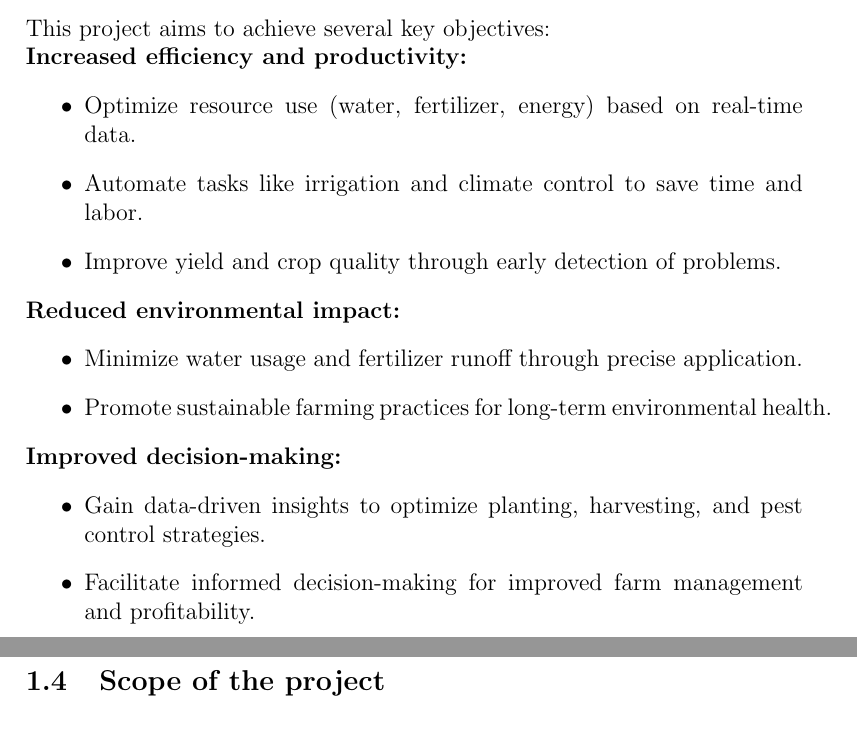
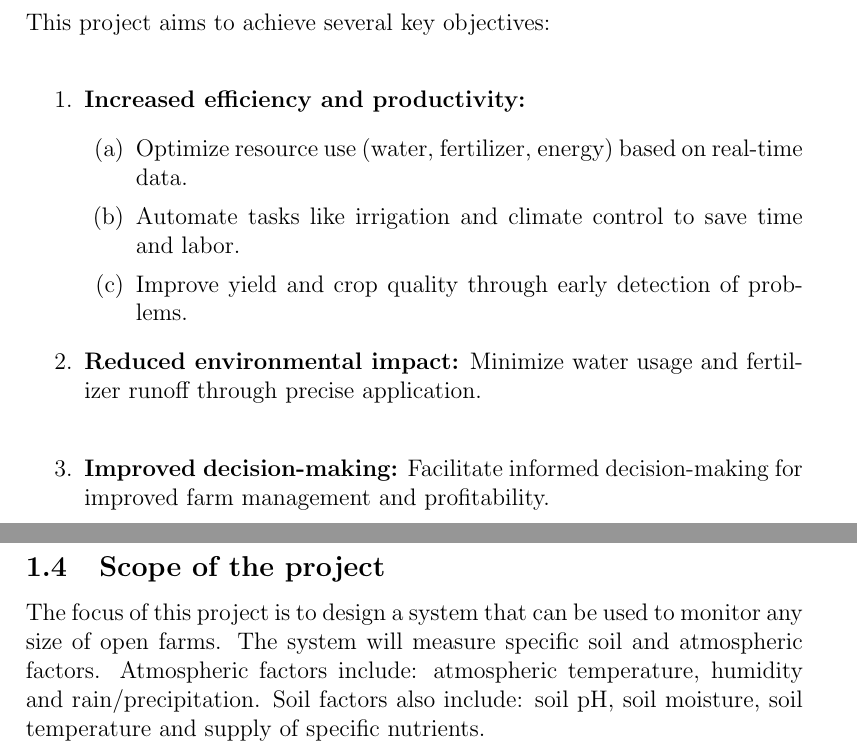
Before and after one commit to Albertamoahjunior/farm-sense, a LaTeX document (reports/chapter-1/Chapter 1.tex): two parts of pages 5 and 6 of 8 before the commit and two parts of pages 4 and 5 of 7 after it, joined at a grey line, cut so that both start at the same text. Compiled offline with pdfLaTeX.

Commit message:
improved report

```diff
--- a/reports/chapter-1/Chapter 1.tex
+++ b/reports/chapter-1/Chapter 1.tex
@@ -37,25 +37,21 @@ By addressing these challenges a well-designed system that can monitor vital soi
 The project's objective is to develop a streamlined approach for deploying sensors to monitor critical soil and atmospheric conditions essential for plant growth. This involves identifying the optimal quantity, types, and placements of sensors to collect data on variables such as moisture levels, nutrient content, temperature, humidity, and atmospheric gases. Ultimately, the aim is to equip farmers with timely information to refine their farming techniques, resulting in higher crop yields and quality, decreased resource consumption, and a reduced environmental impact.
 \subsubsection{Specific Objectives}
 This project aims to achieve several key objectives:\\
-\textbf{Increased efficiency and productivity:}
-\begin{itemize}
+\begin{enumerate}
+\item \textbf{Increased efficiency and productivity:}
+\begin{enumerate}
  \item Optimize resource use (water, fertilizer, energy) based on real-time data.
  \item Automate tasks like irrigation and climate control to save time and labor.
  \item Improve yield and crop quality through early detection of problems.
-\end{itemize}
-\textbf{Reduced environmental impact:}
-\begin{itemize}
- \item Minimize water usage and fertilizer runoff through precise application.
- \item Promote sustainable farming practices for long-term environmental health.
-\end{itemize}
-\textbf{Improved decision-making:}
-\begin{itemize}
- \item Gain data-driven insights to optimize planting, harvesting, and pest control strategies.
- \item Facilitate informed decision-making for improved farm management and profitability.
-\end{itemize}
+\end{enumerate}
+
+\item \textbf{Reduced environmental impact:} Minimize water usage and fertilizer runoff through precise application.\\
+\item \textbf{Improved decision-making:} Facilitate informed decision-making for improved farm management and profitability.
+\end{enumerate}
 
 \newpage
 \subsection{Scope of the project}
+The focus of this project is to design a system that can be used to monitor any size of open farms. The system will measure specific soil and atmospheric factors. Atmospheric factors include: atmospheric temperature, humidity and rain/precipitation. Soil factors also include: soil pH, soil moisture, soil temperature and supply of specific nutrients.
 
 \newpage
 \subsection{Significance of Study}
```
Also changed, not shown: reports/chapter-1/Chapter 1.pdf, reports/chapter-1/Chapter 1.tex (4 more changed lines), 5 other files.
